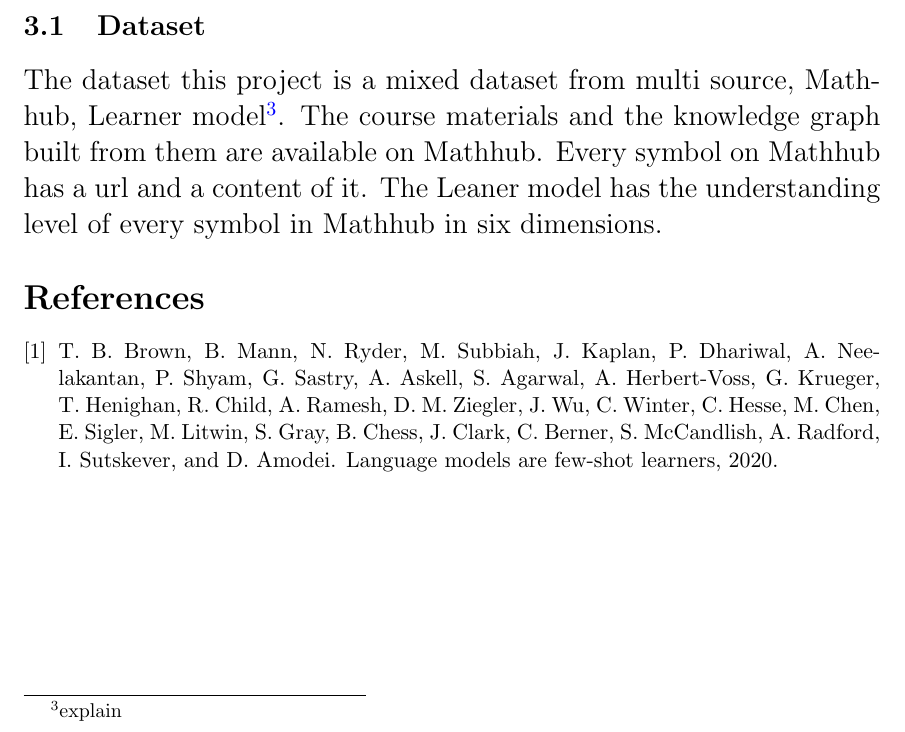
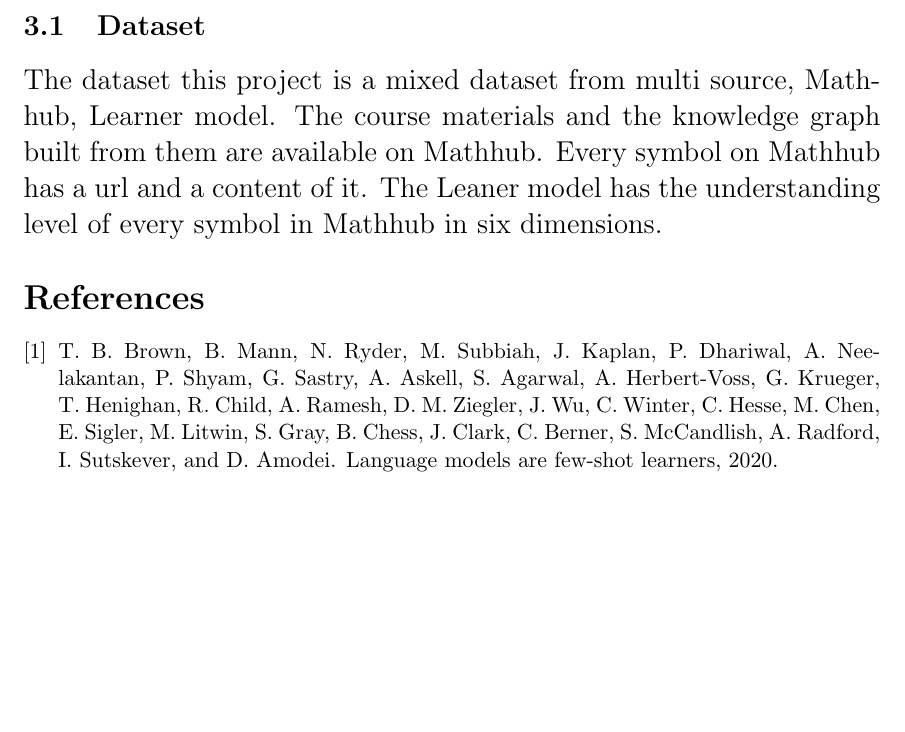
Before and after one commit to behroozbc/payan-naame, a LaTeX paper (ketabche/main.tex, which reads ketabche/chapters/chi-kar-kardam/main.tex): part of page 3 of 3, cut so that both start at the same text, the shorter picture padded with empty space. Compiled offline with pdfLaTeX.

Commit message:
remove the foot note of learner model

```diff
--- a/ketabche/chapters/chi-kar-kardam/main.tex
+++ b/ketabche/chapters/chi-kar-kardam/main.tex
@@ -1,5 +1,5 @@
 \section{What I did}
 \subsection{Dataset}
-The dataset this project is a mixed dataset from multi source, Mathhub, Learner model\footnote{explain}.
+The dataset this project is a mixed dataset from multi source, Mathhub, Learner model.
 The course materials and the knowledge graph built from them are available on Mathhub. Every symbol on Mathhub has a url and a content of it.
 The Leaner model has the understanding level of every symbol in Mathhub in six dimensions.
```
